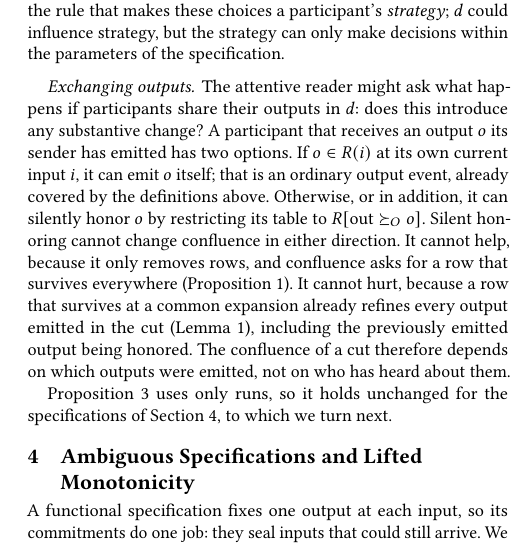
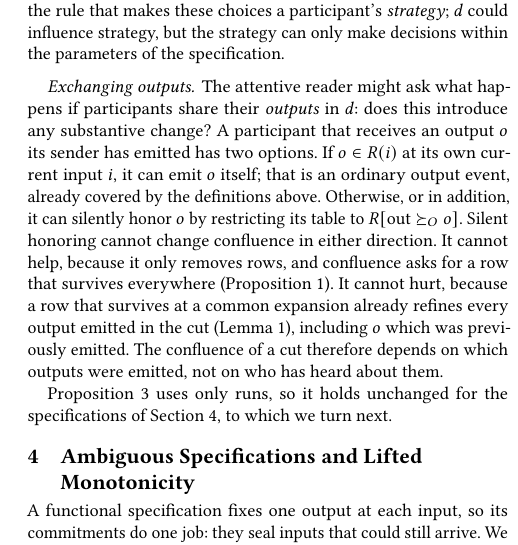
Before and after one commit to jhellerstein/coord-criterion, a LaTeX document (main.tex, which reads sections/distributed-execution.tex): part of one column of page 8 of 33, cut so that both start at the same text. Compiled offline with pdfLaTeX.

Commit message:
wip: minor wording in Section 3 close

```diff
--- a/sections/distributed-execution.tex
+++ b/sections/distributed-execution.tex
@@ -196,7 +196,7 @@ that makes these choices a participant's \emph{strategy}; $d$ could influence
 strategy, but the strategy can only make decisions within the parameters of the specification.
 
 \paragraph{Exchanging outputs.}
-The attentive reader might ask what happens if participants share their outputs in
+The attentive reader might ask what happens if participants share their \emph{outputs} in
 $d$: does this introduce any substantive change?  A participant that receives an
 output $o$ its sender has emitted has two
 options.  If $o\in R(i)$ at its own current input $i$, it can emit $o$ itself;
@@ -206,7 +206,7 @@ to $R[\mathrm{out}\OutputGe o]$.  Silent honoring cannot change confluence in ei
 help, because it only removes rows, and confluence asks for a row that
 survives everywhere (Proposition~\ref{prop:confluence}).  It cannot hurt,
 because a row that survives at a common \indesc already \outrel every output
-emitted in the cut (Lemma~\ref{lem:run-residual}), including the previously emitted output being honored.
+emitted in the cut (Lemma~\ref{lem:run-residual}), including $o$ which was previously emitted.
 The confluence of a cut therefore depends on which outputs were emitted,
 not on who has heard about them.
 
```
